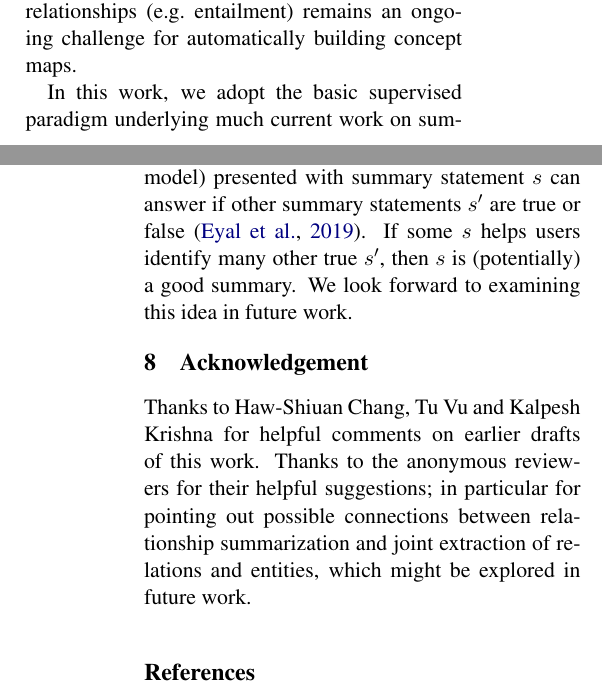
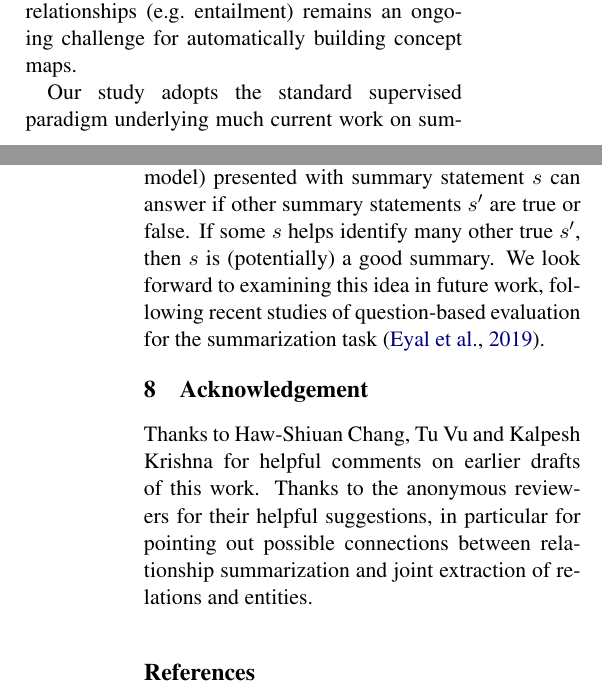
Before and after one commit to slanglab/concept_maps_newsum19, a LaTeX paper (latex/emnlp-ijcnlp-2019.tex): two parts of the columns of pages 4 and 5 of 5, joined at a grey line, cut so that both start at the same text. Compiled offline with pdfLaTeX.

Commit message:
just backup

```diff
--- a/latex/emnlp-ijcnlp-2019.tex
+++ b/latex/emnlp-ijcnlp-2019.tex
@@ -198,10 +198,10 @@ We use the number of tokens in a summary statement (subtracting out the length o
 
 We extend prior work focused on finding candidate summary statements \cite{N18-1159} and constructing concept maps for an overall topic \cite{emnlp2017conceptmaps}, by presenting a complete system for summarizing the relationship between an arbitrary pair of query concepts. Our method learns a model for selecting statements that best summarize relationships, which is supervised with a new, annotated resource for the task. We find that shallow cues like statement length and grammatical wellformedness are helpful for identifying good summary statements, but also that representing deeper semantic relationships (e.g.\ entailment) remains an ongoing challenge for automatically building concept maps.
 
-In this work, we adopt the basic supervised paradigm underlying much current work on summarization \cite{Hermann2015TeachingMT,N18-1065}. We gather human judgements of salience and well-formedness (in our case, judgements are expressed via Best-Worst Scaling), and then train a model to best replicate such judgements. Because such supervision is costly and difficult to collect, carries risks of annotation artifacts \cite{N18-2017} and might transfer poorly to new domains, in the future, we plan to explore if other forms of task-based supervision and task-based evaluation \cite{Jing1998SummarizationEM} may be better suited to the specialized task of automatic concept map summarization. For instance, instead of asking a human to identify better and worse summary statements, we might examine how well a user (or model) presented with summary statement $s$ can answer if other summary statements $s^\prime$ are true or false \cite{eyal-etal-2019-question}. If some $s$ helps users identify many other true $s^{\prime}$, then $s$ is (potentially) a good summary. We look forward to examining this idea in future work.
+Our study adopts the standard supervised paradigm underlying much current work on summarization \cite{Hermann2015TeachingMT,N18-1065}. We gather human judgements of salience and well-formedness (in our case, judgements are expressed via Best-Worst Scaling), and then train a model to best replicate such judgements. Because such supervision is costly and difficult to collect, carries risks of annotation artifacts \cite{N18-2017} and might transfer poorly to new domains, in the future, we plan to explore if other forms of task-based supervision and task-based evaluation \cite{Jing1998SummarizationEM} may be better suited to the specialized task of automatic concept map summarization. For instance, instead of asking a human to identify better and worse summary statements, we might examine how well a user (or model) presented with summary statement $s$ can answer if other summary statements $s^\prime$ are true or false. If some $s$ helps identify many other true $s^{\prime}$, then $s$ is (potentially) a good summary. We look forward to examining this idea in future work, following recent studies of question-based evaluation for the summarization task \cite{eyal-etal-2019-question}.
 
 \section{Acknowledgement}
-Thanks to Haw-Shiuan Chang, Tu Vu and Kalpesh Krishna for helpful comments on earlier drafts of this work. Thanks to the anonymous reviewers for their helpful suggestions; in particular for pointing out possible  connections between relationship summarization and joint extraction of relations and entities, which might be explored in future work.
+Thanks to Haw-Shiuan Chang, Tu Vu and Kalpesh Krishna for helpful comments on earlier drafts of this work. Thanks to the anonymous reviewers for their helpful suggestions, in particular for pointing out possible connections between relationship summarization and joint extraction of relations and entities.
 
 %Include your own bib file like this:
 %{\small\verb|\bibliographystyle{acl_natbib}|
```
